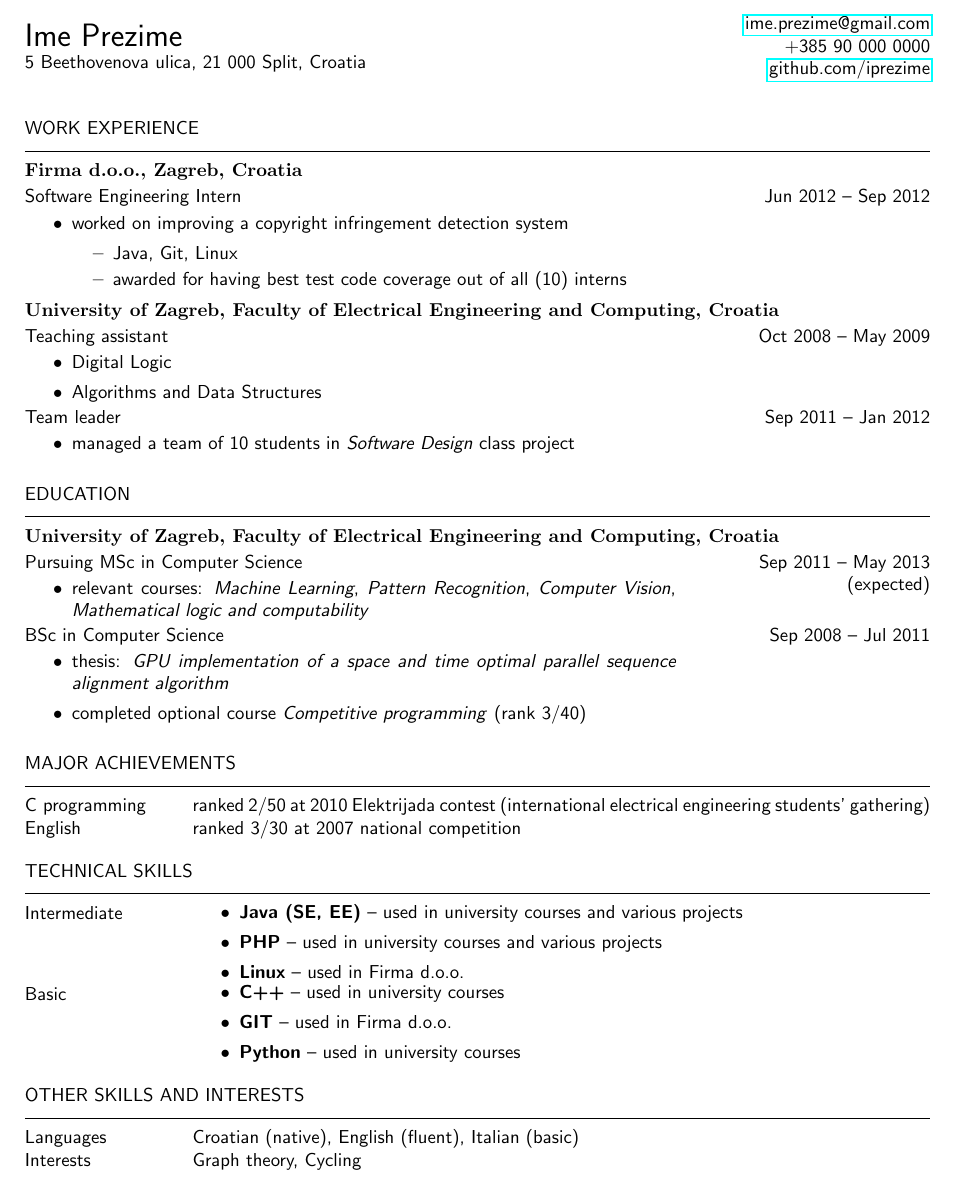
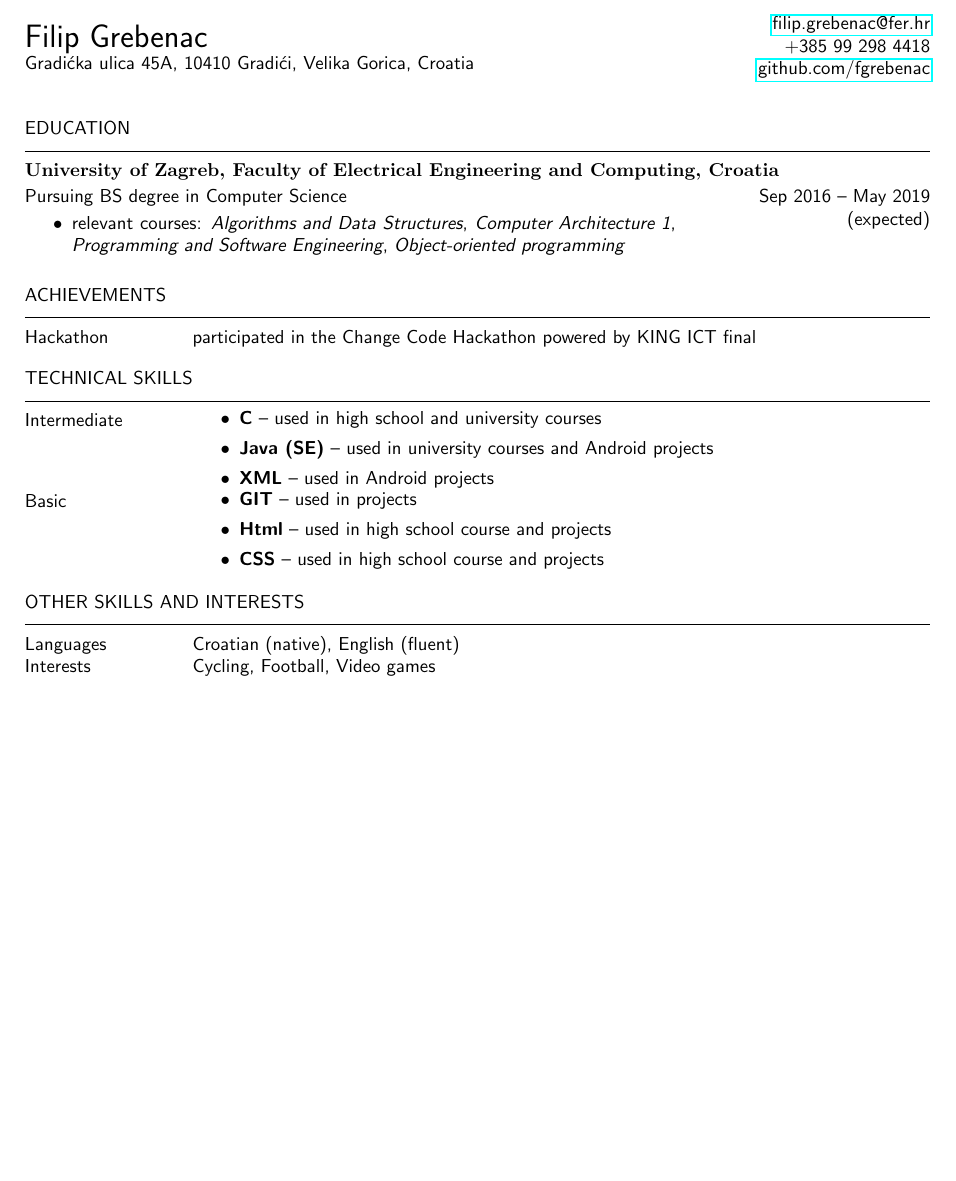
Before and after one commit to fgrebenac/cv, a LaTeX CV (latex/cv.tex): part of the page, cut at the place of the change, the shorter picture padded with empty space. Compiled offline with pdfLaTeX.

Commit message:
Updated CV

```diff
--- a/latex/cv.tex
+++ b/latex/cv.tex
@@ -50,79 +50,55 @@
 \selectfont
 
 \begin{minipage}{.5\textwidth}
-\LARGE{Ime Prezime}\\
-\normalsize{5 Beethovenova ulica, 21 000 Split, Croatia}
+\LARGE{Filip Grebenac}\\
+\normalsize{Gradićka ulica 45A, 10410 Gradići, Velika Gorica, Croatia}
 \end{minipage}%
 \begin{minipage}{.5\textwidth}
 \raggedleft
-\href{mailto:ime.prezime@gmail.com}{ime.prezime@gmail.com} \\
-+385 90 000 0000 \\
-\href{https://github.com/iprezime}{github.com/iprezime}
+\href{mailto:ime.prezime@gmail.com}{filip.grebenac@fer.hr} \\
++385 99 298 4418 \\
+\href{https://github.com/iprezime}{github.com/fgrebenac}
 \end{minipage}
 
 \vspace{1em}
 
-\section{work experience}
-\subsection{Firma d.o.o., Zagreb, Croatia}
-\begin{period}{Software Engineering Intern}{Jun 2012 -- Sep 2012}
-    \item
-        worked on improving a copyright infringement detection system
-        \begin{itemize}
-            \item Java, Git, Linux
-            \item awarded for having best test code coverage out of all (10) interns
-        \end{itemize}
-\end{period}
-\subsection{University of Zagreb, Faculty of Electrical Engineering and Computing, Croatia}
-\begin{period}{Teaching assistant}{Oct 2008 -- May 2009}
-    \item Digital Logic
-    \item Algorithms and Data Structures
-\end{period}
-\begin{period}{Team leader}{Sep 2011 -- Jan 2012}
-    \item managed a team of 10 students in \textit{Software Design} class project
-\end{period}
 
 \section{education}
 \subsection{University of Zagreb, Faculty of Electrical Engineering and Computing, Croatia}
-\begin{period}{Pursuing MSc in Computer Science}{Sep 2011 -- May 2013\linebreak(expected)}
+\begin{period}{Pursuing BS degree in Computer Science}{Sep 2016 -- May 2019\linebreak(expected)}
     \item relevant courses:
-        \textit{Machine Learning},
-        \textit{Pattern Recognition},
-        \textit{Computer Vision},
-        \textit{Mathematical logic and computability}
-\end{period}
-\begin{period}{BSc in Computer Science}{Sep 2008 -- Jul 2011}
-    \item thesis:
-        \textit{GPU implementation of a space and time optimal parallel sequence alignment algorithm}
-    \item completed optional course \textit{Competitive programming} (rank 3/40)
+        \textit{Algorithms and Data Structures},
+        \textit{Computer Architecture 1},
+        \textit{Programming and Software Engineering},
+        \textit{Object-oriented programming}
 \end{period}
 
-\section{major achievements}
+\section{achievements}
 \begin{skills}
-    C programming   &   ranked 2/50 at 2010 Elektrijada contest (international electrical engineering students'
-                        \nobreak{gathering}) \\
-    English         &   ranked 3/30 at 2007 national competition
+    Hackathon   &   participated in the Change Code Hackathon powered by KING ICT final
+
 \end{skills}
 
 \section{technical skills}
 \begin{skills}
     Intermediate &
     \begin{itemize}
-        \item \textbf{Java (SE, EE)} -- used in university courses and various projects
-        \item \textbf{PHP} -- used in university courses and various projects
-        \item \textbf{Linux} -- used in Firma d.o.o.
+    	\item \textbf{C} -- used in high school and university courses
+        \item \textbf{Java (SE)} -- used in university courses and Android projects
+        \item \textbf{XML} -- used in Android projects
     \end{itemize} \\
     Basic &
     \begin{itemize}
-        \item \textbf{C++} -- used in university courses
-        \item \textbf{GIT} -- used in Firma d.o.o.
-        \item \textbf{Python} -- used in university courses
+        \item \textbf{GIT} -- used in projects
+        \item \textbf{Html} -- used in high school course and projects
+        \item \textbf{CSS} -- used in high school course and projects
     \end{itemize} \\
 \end{skills}
 
 \section{other skills and interests}
 \begin{skills}
-    Languages & Croatian (native), English (fluent), Italian (basic) \\
-    Interests & Graph theory, Cycling \\
+    Languages & Croatian (native), English (fluent)\\
+    Interests & Cycling, Football, Video games \\
 \end{skills}
 
 \end{document}
```
Also changed, not shown: latex/cv.pdf, 4 other files.
